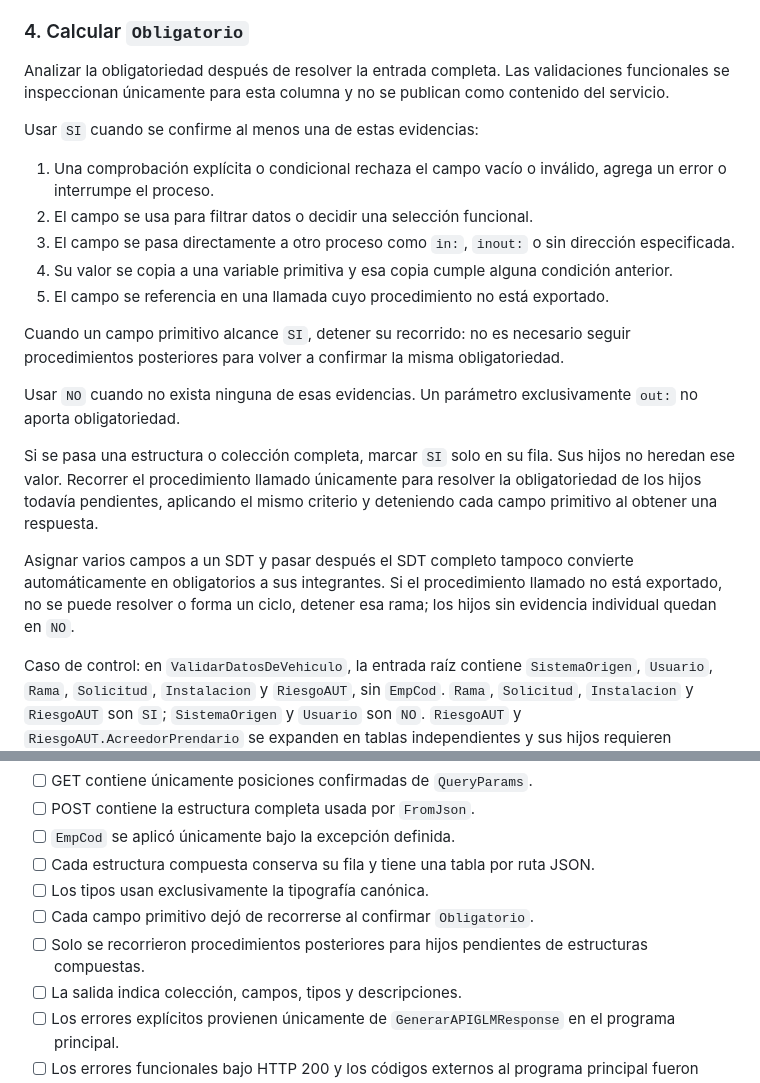
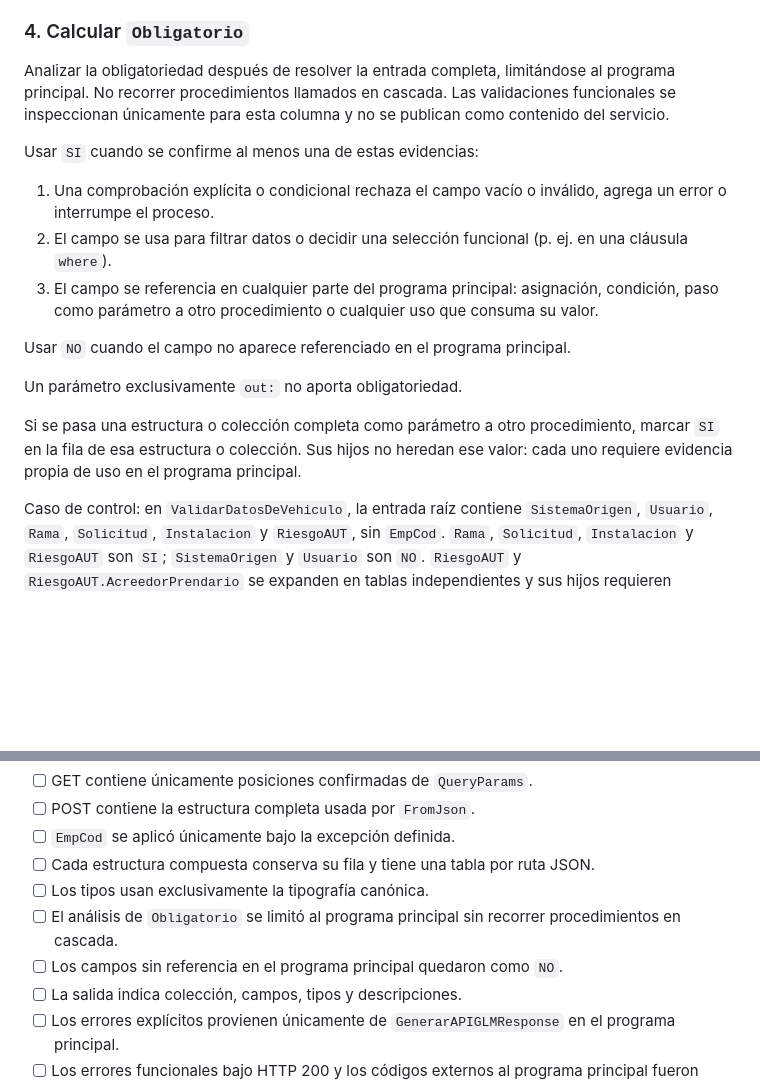
Before and after one commit to maxirdev/GLM_DOCAPI, a Markdown page: documentacion/analisisXPZ.md, 2 parts joined by grey strips. Drawn GitHub-style; blank space fills up the shorter version.

```diff
--- a/documentacion/analisisXPZ.md
+++ b/documentacion/analisisXPZ.md
@@ -104,23 +104,19 @@ Los nombres internos de SDT sirven solo para localizar evidencia y no se publica
 
 ### 4. Calcular `Obligatorio`
 
-Analizar la obligatoriedad después de resolver la entrada completa. Las validaciones funcionales se inspeccionan únicamente para esta columna y no se publican como contenido del servicio.
+Analizar la obligatoriedad después de resolver la entrada completa, limitándose al programa principal. No recorrer procedimientos llamados en cascada. Las validaciones funcionales se inspeccionan únicamente para esta columna y no se publican como contenido del servicio.
 
 Usar `SI` cuando se confirme al menos una de estas evidencias:
 
 1. Una comprobación explícita o condicional rechaza el campo vacío o inválido, agrega un error o interrumpe el proceso.
-2. El campo se usa para filtrar datos o decidir una selección funcional.
-3. El campo se pasa directamente a otro proceso como `in:`, `inout:` o sin dirección especificada.
-4. Su valor se copia a una variable primitiva y esa copia cumple alguna condición anterior.
-5. El campo se referencia en una llamada cuyo procedimiento no está exportado.
+2. El campo se usa para filtrar datos o decidir una selección funcional (p. ej. en una cláusula `where`).
+3. El campo se referencia en cualquier parte del programa principal: asignación, condición, paso como parámetro a otro procedimiento o cualquier uso que consuma su valor.
 
-Cuando un campo primitivo alcance `SI`, detener su recorrido: no es necesario seguir procedimientos posteriores para volver a confirmar la misma obligatoriedad.
+Usar `NO` cuando el campo no aparece referenciado en el programa principal.
 
-Usar `NO` cuando no exista ninguna de esas evidencias. Un parámetro exclusivamente `out:` no aporta obligatoriedad.
+Un parámetro exclusivamente `out:` no aporta obligatoriedad.
 
-Si se pasa una estructura o colección completa, marcar `SI` solo en su fila. Sus hijos no heredan ese valor. Recorrer el procedimiento llamado únicamente para resolver la obligatoriedad de los hijos todavía pendientes, aplicando el mismo criterio y deteniendo cada campo primitivo al obtener una respuesta.
-
-Asignar varios campos a un SDT y pasar después el SDT completo tampoco convierte automáticamente en obligatorios a sus integrantes. Si el procedimiento llamado no está exportado, no se puede resolver o forma un ciclo, detener esa rama; los hijos sin evidencia individual quedan en `NO`.
+Si se pasa una estructura o colección completa como parámetro a otro procedimiento, marcar `SI` en la fila de esa estructura o colección. Sus hijos no heredan ese valor: cada uno requiere evidencia propia de uso en el programa principal.
 
 Caso de control: en `ValidarDatosDeVehiculo`, la entrada raíz contiene `SistemaOrigen`, `Usuario`, `Rama`, `Solicitud`, `Instalacion` y `RiesgoAUT`, sin `EmpCod`. `Rama`, `Solicitud`, `Instalacion` y `RiesgoAUT` son `SI`; `SistemaOrigen` y `Usuario` son `NO`. `RiesgoAUT` y `RiesgoAUT.AcreedorPrendario` se expanden en tablas independientes y sus hijos requieren evidencia propia.
 
@@ -191,8 +187,8 @@ Esta ficha es la única transferencia hacia [reglasEditoriales.md](reglasEditori
 - [ ] `EmpCod` se aplicó únicamente bajo la excepción definida.
 - [ ] Cada estructura compuesta conserva su fila y tiene una tabla por ruta JSON.
 - [ ] Los tipos usan exclusivamente la tipografía canónica.
-- [ ] Cada campo primitivo dejó de recorrerse al confirmar `Obligatorio`.
-- [ ] Solo se recorrieron procedimientos posteriores para hijos pendientes de estructuras compuestas.
+- [ ] El análisis de `Obligatorio` se limitó al programa principal sin recorrer procedimientos en cascada.
+- [ ] Los campos sin referencia en el programa principal quedaron como `NO`.
 - [ ] La salida indica colección, campos, tipos y descripciones.
 - [ ] Los errores explícitos provienen únicamente de `GenerarAPIGLMResponse` en el programa principal.
 - [ ] Los errores funcionales bajo HTTP 200 y los códigos externos al programa principal fueron excluidos.
```
Also changed, not shown: specs/02-generador-documentacion-servicios.md (added, +133 -0 lines).
